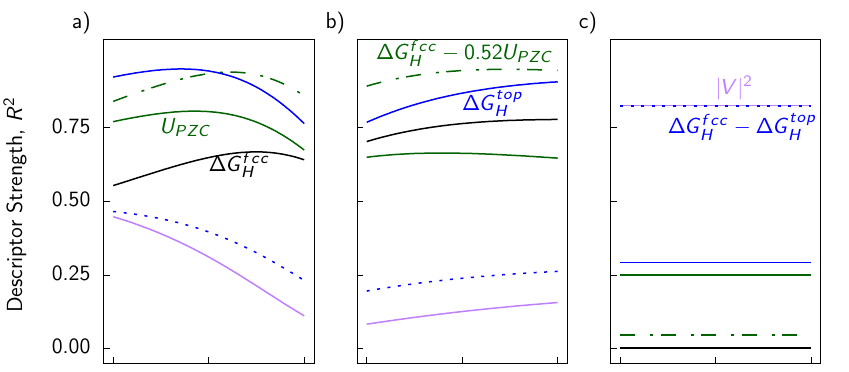
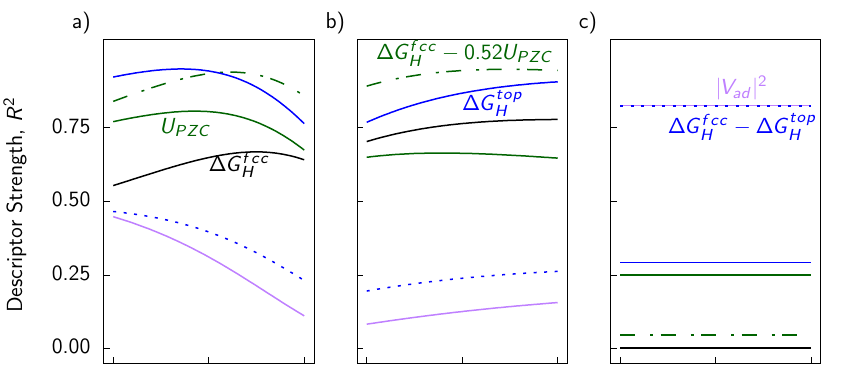
Before and after one commit to CatTheoryDTU/Alkaline_HER_descriptors, a LaTeX document (Figures/Figure_5.tex): part of the page, cut so that both start at the same text. Compiled offline with pdfLaTeX.

Commit message:
corrected Vad label Fig 5

```diff
--- a/Figures/Figure_5.tex
+++ b/Figures/Figure_5.tex
@@ -199,7 +199,7 @@
       \put(5874,2267){\rotatebox{-270.00}{\makebox(0,0){\strut{}}}}%
       \put(7156,98){\makebox(0,0){\strut{}U vs SHE (V)}}%
       \colorrgb{0.75,0.50,1.00}%%
-      \put(7156,3386){\makebox(0,0)[l]{\strut{}$|V|^2$}}%
+      \put(7156,3386){\makebox(0,0)[l]{\strut{}$|V_{ad}|^2$}}%
       \colorrgb{0.00,0.00,1.00}%%
       \put(6678,3004){\makebox(0,0)[l]{\strut{}$\Delta G^{fcc}_H-\Delta G^{top}_H$}}%
       \csname LTb\endcsname%%
```
Also changed, not shown: Figures/Figure_5-inc.eps, Figures/Figure_5.pdf, 3 other files.
